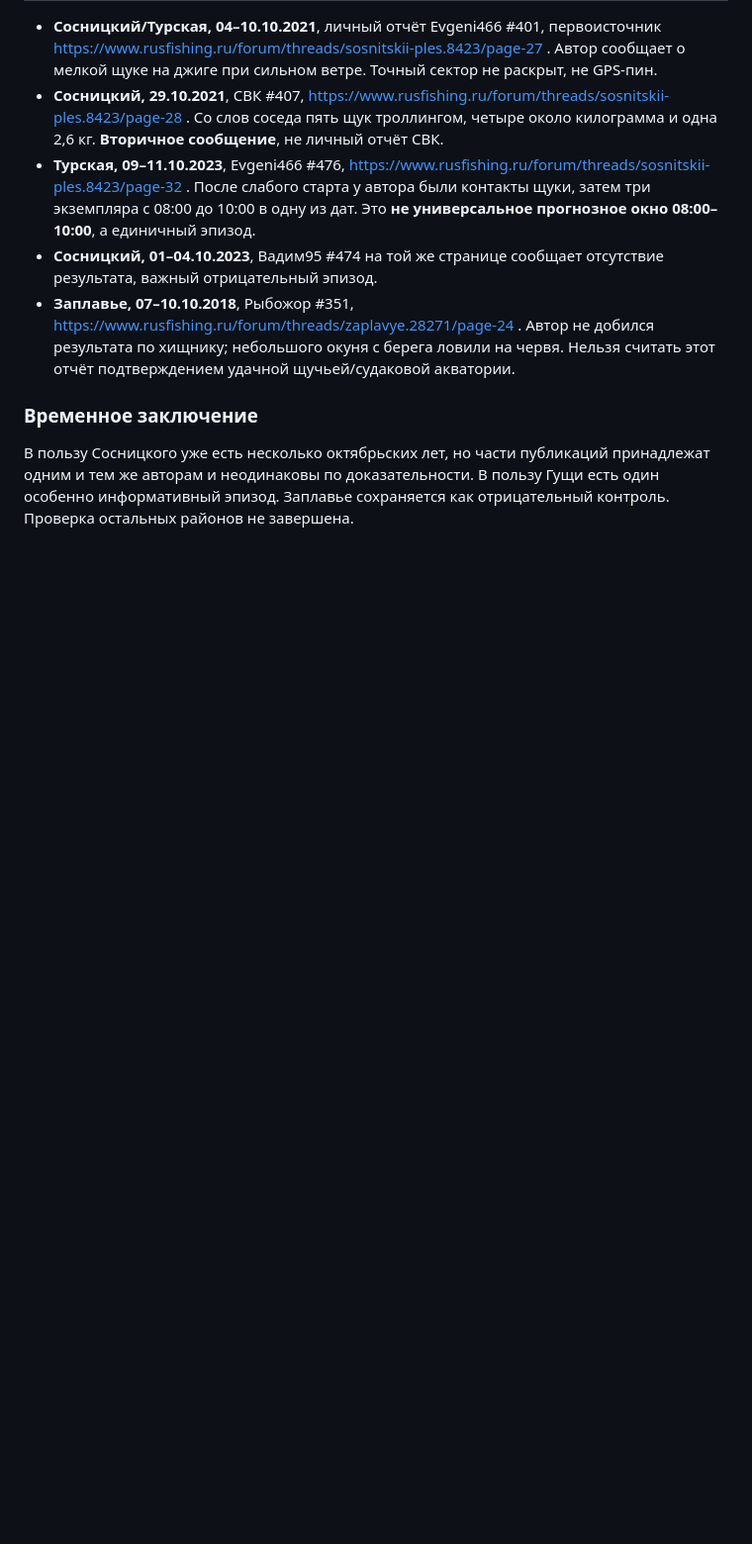
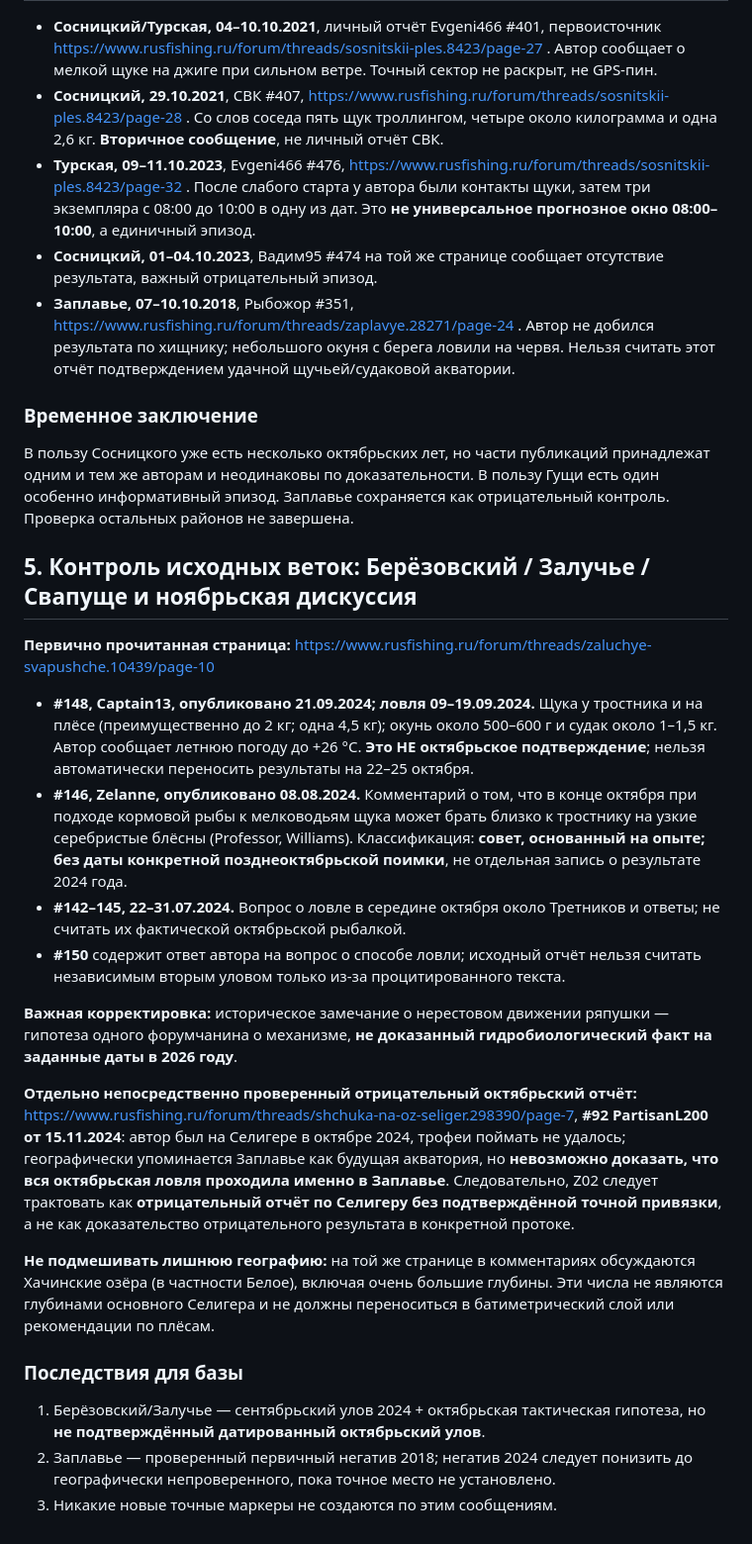
Before and after one commit to dalesc219-netizen/SELIGER, a Markdown page: research/2026-10-20/SOURCE_VERIFICATION.md, the part around the change. Shown at 99% size. Drawn GitHub-style; blank space fills up the shorter version.

Commit message:
research: verify Zaluchye 2024 reports; correct attribution of negative October 2024 and out-of-area lakes

```diff
--- a/research/2026-10-20/SOURCE_VERIFICATION.md
+++ b/research/2026-10-20/SOURCE_VERIFICATION.md
@@ -44,3 +44,24 @@
 ### Временное заключение
 
 В пользу Сосницкого уже есть несколько октябрьских лет, но части публикаций принадлежат одним и тем же авторам и неодинаковы по доказательности. В пользу Гущи есть один особенно информативный эпизод. Заплавье сохраняется как отрицательный контроль. Проверка остальных районов не завершена.
+
+## 5. Контроль исходных веток: Берёзовский / Залучье / Свапуще и ноябрьская дискуссия
+
+**Первично прочитанная страница:** https://www.rusfishing.ru/forum/threads/zaluchye-svapushche.10439/page-10
+
+- **#148, Captain13, опубликовано 21.09.2024; ловля 09–19.09.2024.** Щука у тростника и на плёсе (преимущественно до 2 кг; одна 4,5 кг); окунь около 500–600 г и судак около 1–1,5 кг. Автор сообщает летнюю погоду до +26 °C. **Это НЕ октябрьское подтверждение**; нельзя автоматически переносить результаты на 22–25 октября.
+- **#146, Zelanne, опубликовано 08.08.2024.** Комментарий о том, что в конце октября при подходе кормовой рыбы к мелководьям щука может брать близко к тростнику на узкие серебристые блёсны (Professor, Williams). Классификация: **совет, основанный на опыте; без даты конкретной позднеоктябрьской поимки**, не отдельная запись о результате 2024 года.
+- **#142–145, 22–31.07.2024.** Вопрос о ловле в середине октября около Третников и ответы; не считать их фактической октябрьской рыбалкой.
+- **#150** содержит ответ автора на вопрос о способе ловли; исходный отчёт нельзя считать независимым вторым уловом только из-за процитированного текста.
+
+**Важная корректировка:** историческое замечание о нерестовом движении ряпушки — гипотеза одного форумчанина о механизме, **не доказанный гидробиологический факт на заданные даты в 2026 году**.
+
+**Отдельно непосредственно проверенный отрицательный октябрьский отчёт:** https://www.rusfishing.ru/forum/threads/shchuka-na-oz-seliger.298390/page-7, **#92 PartisanL200 от 15.11.2024**: автор был на Селигере в октябре 2024, трофеи поймать не удалось; географически упоминается Заплавье как будущая акватория, но **невозможно доказать, что вся октябрьская ловля проходила именно в Заплавье**. Следовательно, Z02 следует трактовать как **отрицательный отчёт по Селигеру без подтверждённой точной привязки**, а не как доказательство отрицательного результата в конкретной протоке.
+
+**Не подмешивать лишнюю географию:** на той же странице в комментариях обсуждаются Хачинские озёра (в частности Белое), включая очень большие глубины. Эти числа не являются глубинами основного Селигера и не должны переноситься в батиметрический слой или рекомендации по плёсам.
+
+### Последствия для базы
+
+1. Берёзовский/Залучье — сентябрьский улов 2024 + октябрьская тактическая гипотеза, но **не подтверждённый датированный октябрьский улов**.
+2. Заплавье — проверенный первичный негатив 2018; негатив 2024 следует понизить до географически непроверенного, пока точное место не установлено.
+3. Никакие новые точные маркеры не создаются по этим сообщениям.
```
